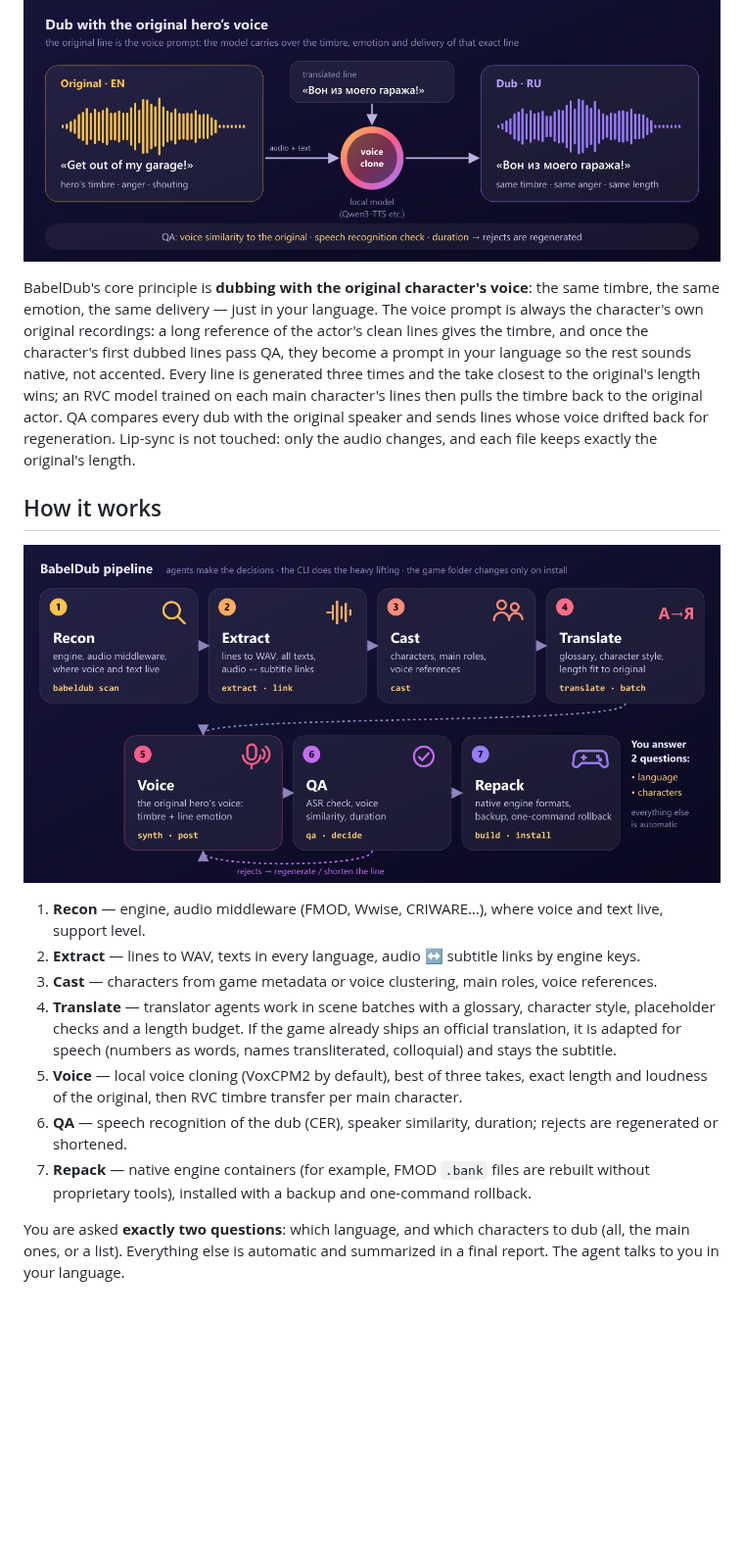
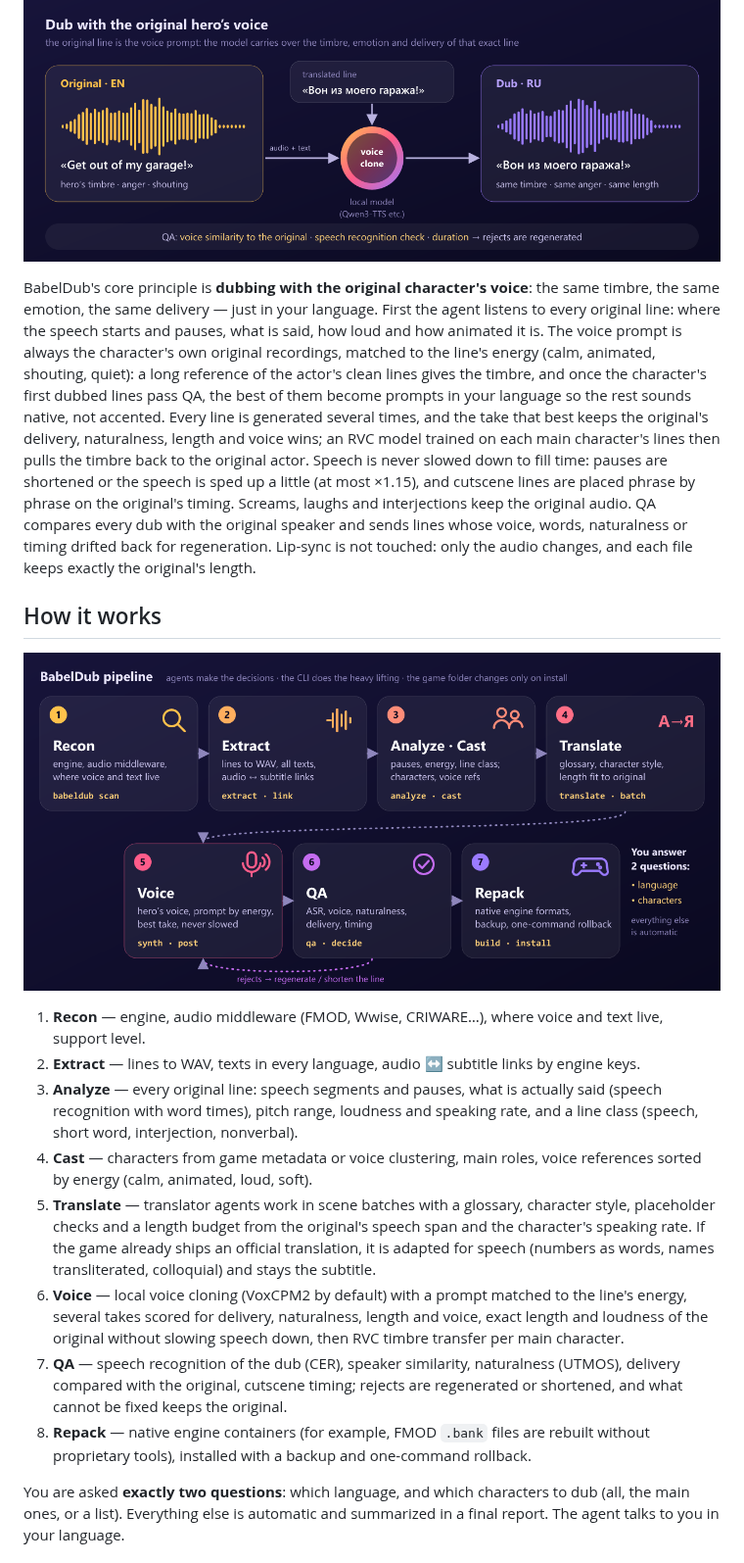
Before and after one commit to KROU4/BabelDub, a Markdown page: README.md, the part around one of its changes. Shown at 98% size. Rendered like a GitHub page; pictures changed too: assets/pipeline.png; blank space fills up the shorter version.

Commit message:
Docs for the v0.2 pipeline: analyze step, energy-matched prompts, scored best-of, measured v0.2 numbers, updated pipeline illustration

```diff
--- a/README.md
+++ b/README.md
@@ -20,7 +20,7 @@
 
 <p align="center"><img src="assets/voice.png" alt="Dub with the original hero's voice" width="100%"></p>
 
-BabelDub's core principle is **dubbing with the original character's voice**: the same timbre, the same emotion, the same delivery — just in your language. The voice prompt is always the character's own original recordings: a long reference of the actor's clean lines gives the timbre, and once the character's first dubbed lines pass QA, they become a prompt in your language so the rest sounds native, not accented. Every line is generated three times and the take closest to the original's length wins; an RVC model trained on each main character's lines then pulls the timbre back to the original actor. QA compares every dub with the original speaker and sends lines whose voice drifted back for regeneration. Lip-sync is not touched: only the audio changes, and each file keeps exactly the original's length.
+BabelDub's core principle is **dubbing with the original character's voice**: the same timbre, the same emotion, the same delivery — just in your language. First the agent listens to every original line: where the speech starts and pauses, what is said, how loud and how animated it is. The voice prompt is always the character's own original recordings, matched to the line's energy (calm, animated, shouting, quiet): a long reference of the actor's clean lines gives the timbre, and once the character's first dubbed lines pass QA, the best of them become prompts in your language so the rest sounds native, not accented. Every line is generated several times, and the take that best keeps the original's delivery, naturalness, length and voice wins; an RVC model trained on each main character's lines then pulls the timbre back to the original actor. Speech is never slowed down to fill time: pauses are shortened or the speech is sped up a little (at most ×1.15), and cutscene lines are placed phrase by phrase on the original's timing. Screams, laughs and interjections keep the original audio. QA compares every dub with the original speaker and sends lines whose voice, words, naturalness or timing drifted back for regeneration. Lip-sync is not touched: only the audio changes, and each file keeps exactly the original's length.
 
 ## How it works
 
@@ -28,11 +28,12 @@ BabelDub's core principle is **dubbing with the original character's voice**: th
 
 1. **Recon** — engine, audio middleware (FMOD, Wwise, CRIWARE…), where voice and text live, support level.
 2. **Extract** — lines to WAV, texts in every language, audio ↔ subtitle links by engine keys.
-3. **Cast** — characters from game metadata or voice clustering, main roles, voice references.
-4. **Translate** — translator agents work in scene batches with a glossary, character style, placeholder checks and a length budget. If the game already ships an official translation, it is adapted for speech (numbers as words, names transliterated, colloquial) and stays the subtitle.
-5. **Voice** — local voice cloning (VoxCPM2 by default), best of three takes, exact length and loudness of the original, then RVC timbre transfer per main character.
-6. **QA** — speech recognition of the dub (CER), speaker similarity, duration; rejects are regenerated or shortened.
-7. **Repack** — native engine containers (for example, FMOD `.bank` files are rebuilt without proprietary tools), installed with a backup and one-command rollback.
+3. **Analyze** — every original line: speech segments and pauses, what is actually said (speech recognition with word times), pitch range, loudness and speaking rate, and a line class (speech, short word, interjection, nonverbal).
+4. **Cast** — characters from game metadata or voice clustering, main roles, voice references sorted by energy (calm, animated, loud, soft).
+5. **Translate** — translator agents work in scene batches with a glossary, character style, placeholder checks and a length budget from the original's speech span and the character's speaking rate. If the game already ships an official translation, it is adapted for speech (numbers as words, names transliterated, colloquial) and stays the subtitle.
+6. **Voice** — local voice cloning (VoxCPM2 by default) with a prompt matched to the line's energy, several takes scored for delivery, naturalness, length and voice, exact length and loudness of the original without slowing speech down, then RVC timbre transfer per main character.
+7. **QA** — speech recognition of the dub (CER), speaker similarity, naturalness (UTMOS), delivery compared with the original, cutscene timing; rejects are regenerated or shortened, and what cannot be fixed keeps the original.
+8. **Repack** — native engine containers (for example, FMOD `.bank` files are rebuilt without proprietary tools), installed with a backup and one-command rollback.
 
 You are asked **exactly two questions**: which language, and which characters to dub (all, the main ones, or a list). Everything else is automatic and summarized in a final report. The agent talks to you in your language.
 
```
Also changed, not shown: other parts of README.md (+5 -2 lines), AGENTS.md (+1 -1 lines), README.ru.md (+12 -8 lines), assets/pipeline-ru.png, 3 other files.
